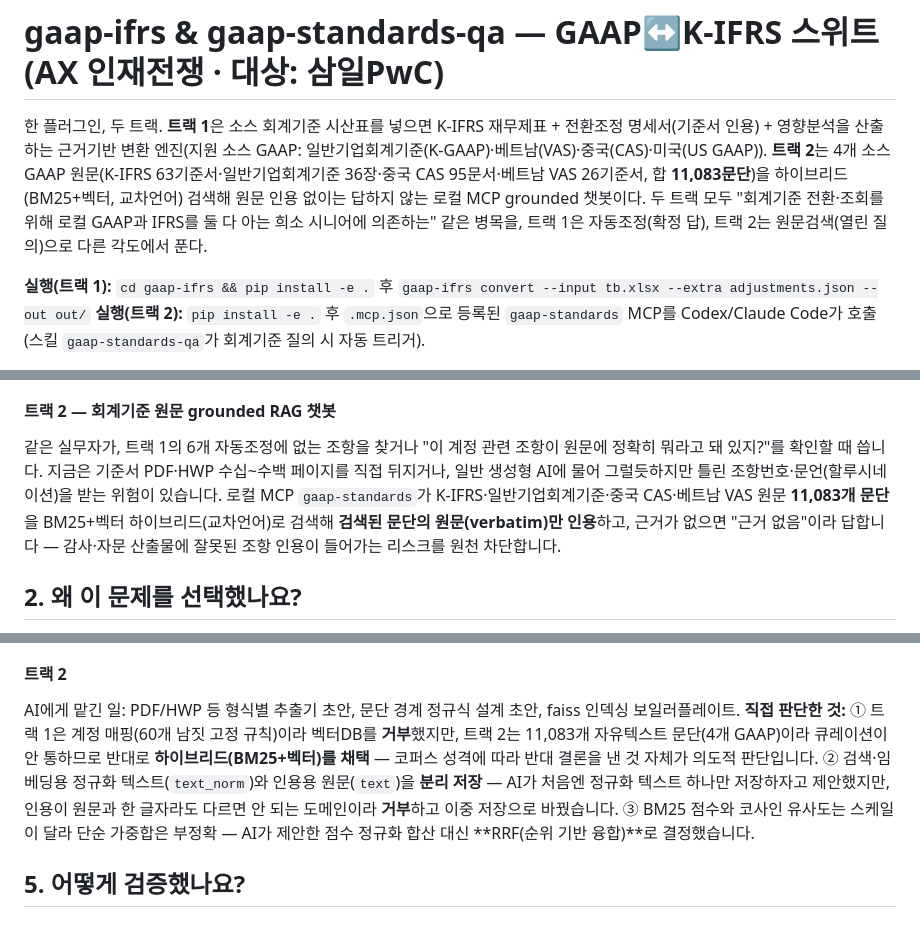
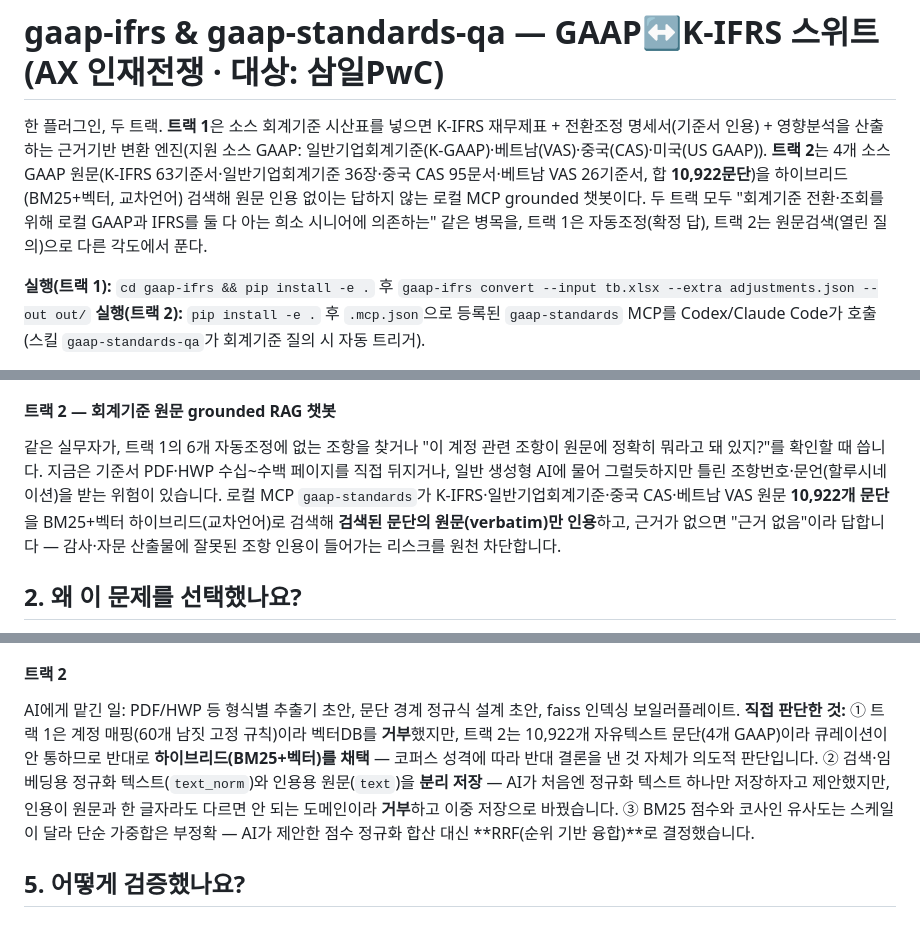
Before and after one commit to bridgewright/axwars, a Markdown page: 03-ax-wars-pwc/submission/README.md, 3 parts joined by grey strips. Drawn GitHub-style.

```diff
--- a/03-ax-wars-pwc/submission/README.md
+++ b/03-ax-wars-pwc/submission/README.md
@@ -1,6 +1,6 @@
 # gaap-ifrs & gaap-standards-qa — GAAP↔K-IFRS 스위트 (AX 인재전쟁 · 대상: 삼일PwC)
 
-한 플러그인, 두 트랙. **트랙 1**은 소스 회계기준 시산표를 넣으면 K-IFRS 재무제표 + 전환조정 명세서(기준서 인용) + 영향분석을 산출하는 근거기반 변환 엔진(지원 소스 GAAP: 일반기업회계기준(K-GAAP)·베트남(VAS)·중국(CAS)·미국(US GAAP)). **트랙 2**는 4개 소스 GAAP 원문(K-IFRS 63기준서·일반기업회계기준 36장·중국 CAS 95문서·베트남 VAS 26기준서, 합 **11,083문단**)을 하이브리드(BM25+벡터, 교차언어) 검색해 원문 인용 없이는 답하지 않는 로컬 MCP grounded 챗봇이다. 두 트랙 모두 "회계기준 전환·조회를 위해 로컬 GAAP과 IFRS를 둘 다 아는 희소 시니어에 의존하는" 같은 병목을, 트랙 1은 자동조정(확정 답), 트랙 2는 원문검색(열린 질의)으로 다른 각도에서 푼다.
+한 플러그인, 두 트랙. **트랙 1**은 소스 회계기준 시산표를 넣으면 K-IFRS 재무제표 + 전환조정 명세서(기준서 인용) + 영향분석을 산출하는 근거기반 변환 엔진(지원 소스 GAAP: 일반기업회계기준(K-GAAP)·베트남(VAS)·중국(CAS)·미국(US GAAP)). **트랙 2**는 4개 소스 GAAP 원문(K-IFRS 63기준서·일반기업회계기준 36장·중국 CAS 95문서·베트남 VAS 26기준서, 합 **10,922문단**)을 하이브리드(BM25+벡터, 교차언어) 검색해 원문 인용 없이는 답하지 않는 로컬 MCP grounded 챗봇이다. 두 트랙 모두 "회계기준 전환·조회를 위해 로컬 GAAP과 IFRS를 둘 다 아는 희소 시니어에 의존하는" 같은 병목을, 트랙 1은 자동조정(확정 답), 트랙 2는 원문검색(열린 질의)으로 다른 각도에서 푼다.
 
 **실행(트랙 1):** `cd gaap-ifrs && pip install -e .` 후 `gaap-ifrs convert --input tb.xlsx --extra adjustments.json --out out/`
 **실행(트랙 2):** `pip install -e .` 후 `.mcp.json`으로 등록된 `gaap-standards` MCP를 Codex/Claude Code가 호출(스킬 `gaap-standards-qa`가 회계기준 질의 시 자동 트리거).
@@ -15,7 +15,7 @@
 
 #### 트랙 2 — 회계기준 원문 grounded RAG 챗봇
 
-같은 실무자가, 트랙 1의 6개 자동조정에 없는 조항을 찾거나 "이 계정 관련 조항이 원문에 정확히 뭐라고 돼 있지?"를 확인할 때 씁니다. 지금은 기준서 PDF·HWP 수십~수백 페이지를 직접 뒤지거나, 일반 생성형 AI에 물어 그럴듯하지만 틀린 조항번호·문언(할루시네이션)을 받는 위험이 있습니다. 로컬 MCP `gaap-standards`가 K-IFRS·일반기업회계기준·중국 CAS·베트남 VAS 원문 **11,083개 문단**을 BM25+벡터 하이브리드(교차언어)로 검색해 **검색된 문단의 원문(verbatim)만 인용**하고, 근거가 없으면 "근거 없음"이라 답합니다 — 감사·자문 산출물에 잘못된 조항 인용이 들어가는 리스크를 원천 차단합니다.
+같은 실무자가, 트랙 1의 6개 자동조정에 없는 조항을 찾거나 "이 계정 관련 조항이 원문에 정확히 뭐라고 돼 있지?"를 확인할 때 씁니다. 지금은 기준서 PDF·HWP 수십~수백 페이지를 직접 뒤지거나, 일반 생성형 AI에 물어 그럴듯하지만 틀린 조항번호·문언(할루시네이션)을 받는 위험이 있습니다. 로컬 MCP `gaap-standards`가 K-IFRS·일반기업회계기준·중국 CAS·베트남 VAS 원문 **10,922개 문단**을 BM25+벡터 하이브리드(교차언어)로 검색해 **검색된 문단의 원문(verbatim)만 인용**하고, 근거가 없으면 "근거 없음"이라 답합니다 — 감사·자문 산출물에 잘못된 조항 인용이 들어가는 리스크를 원천 차단합니다.
 
 ## 2. 왜 이 문제를 선택했나요?
 
@@ -76,7 +76,7 @@
 
 #### 트랙 2
 
-AI에게 맡긴 일: PDF/HWP 등 형식별 추출기 초안, 문단 경계 정규식 설계 초안, faiss 인덱싱 보일러플레이트. **직접 판단한 것:** ① 트랙 1은 계정 매핑(60개 남짓 고정 규칙)이라 벡터DB를 **거부**했지만, 트랙 2는 11,083개 자유텍스트 문단(4개 GAAP)이라 큐레이션이 안 통하므로 반대로 **하이브리드(BM25+벡터)를 채택** — 코퍼스 성격에 따라 반대 결론을 낸 것 자체가 의도적 판단입니다. ② 검색·임베딩용 정규화 텍스트(`text_norm`)와 인용용 원문(`text`)을 **분리 저장** — AI가 처음엔 정규화 텍스트 하나만 저장하자고 제안했지만, 인용이 원문과 한 글자라도 다르면 안 되는 도메인이라 **거부**하고 이중 저장으로 바꿨습니다. ③ BM25 점수와 코사인 유사도는 스케일이 달라 단순 가중합은 부정확 — AI가 제안한 점수 정규화 합산 대신 **RRF(순위 기반 융합)**로 결정했습니다.
+AI에게 맡긴 일: PDF/HWP 등 형식별 추출기 초안, 문단 경계 정규식 설계 초안, faiss 인덱싱 보일러플레이트. **직접 판단한 것:** ① 트랙 1은 계정 매핑(60개 남짓 고정 규칙)이라 벡터DB를 **거부**했지만, 트랙 2는 10,922개 자유텍스트 문단(4개 GAAP)이라 큐레이션이 안 통하므로 반대로 **하이브리드(BM25+벡터)를 채택** — 코퍼스 성격에 따라 반대 결론을 낸 것 자체가 의도적 판단입니다. ② 검색·임베딩용 정규화 텍스트(`text_norm`)와 인용용 원문(`text`)을 **분리 저장** — AI가 처음엔 정규화 텍스트 하나만 저장하자고 제안했지만, 인용이 원문과 한 글자라도 다르면 안 되는 도메인이라 **거부**하고 이중 저장으로 바꿨습니다. ③ BM25 점수와 코사인 유사도는 스케일이 달라 단순 가중합은 부정확 — AI가 제안한 점수 정규화 합산 대신 **RRF(순위 기반 융합)**로 결정했습니다.
 
 ## 5. 어떻게 검증했나요?
 
```
Also changed, not shown: other parts of 03-ax-wars-pwc/submission/README.md (+1 -1 lines), 03-ax-wars-pwc/README.md (+2 -2 lines).
